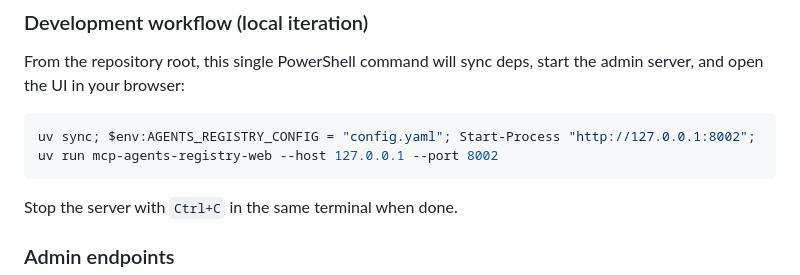
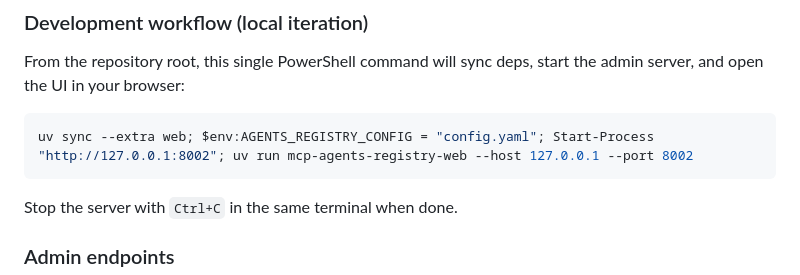
Before and after one commit to jimjamscott22/Agent-MCP, a Markdown page: README.md, the part around the change. GitHub-like rendering.

Commit message:
Added explicit instructions to the README.md on how to run the admin UI.

````diff
--- a/README.md
+++ b/README.md
@@ -348,7 +348,7 @@ http://127.0.0.1:8002
 From the repository root, this single PowerShell command will sync deps, start the admin server, and open the UI in your browser:
 
 ```powershell
-uv sync; $env:AGENTS_REGISTRY_CONFIG = "config.yaml"; Start-Process "http://127.0.0.1:8002"; uv run mcp-agents-registry-web --host 127.0.0.1 --port 8002
+uv sync --extra web; $env:AGENTS_REGISTRY_CONFIG = "config.yaml"; Start-Process "http://127.0.0.1:8002"; uv run mcp-agents-registry-web --host 127.0.0.1 --port 8002
 ```
 
 Stop the server with `Ctrl+C` in the same terminal when done.
````
